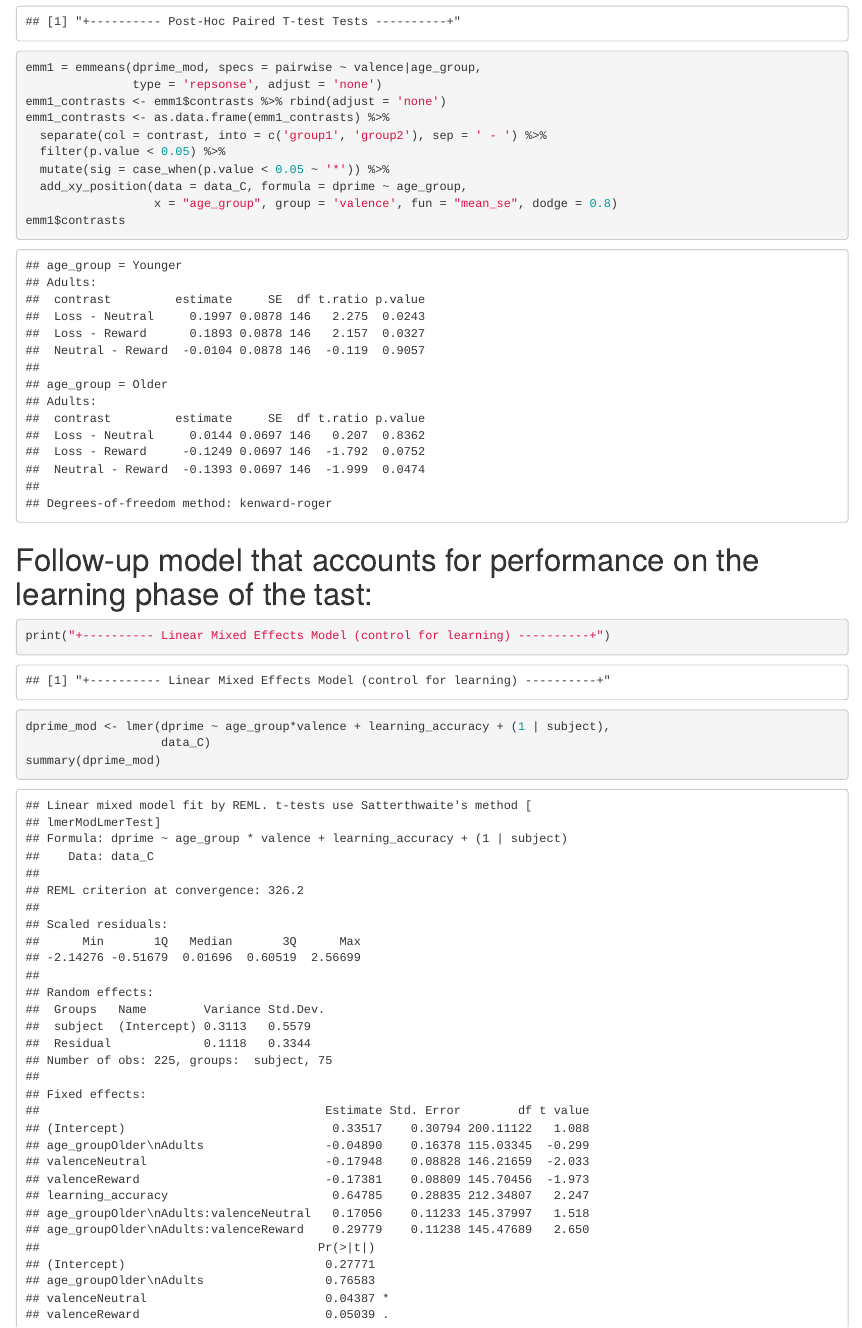
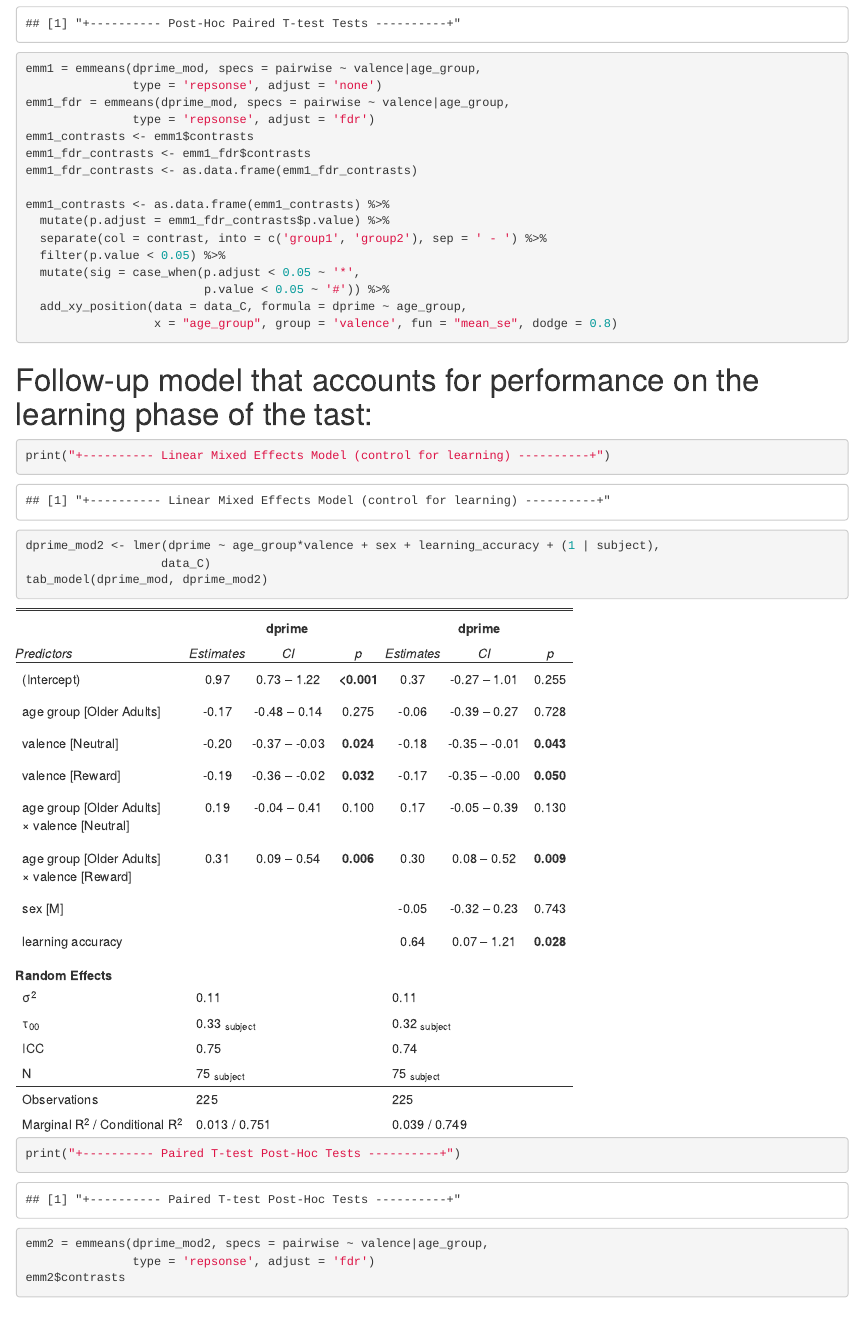
Before and after one commit to tmorin01/BACS_dopamine_tau, an R Markdown document (fig01/fig1.Rmd): the page in a window 1100 px wide, from 2240 px down before the commit and from 2010 px down after it, so that both start at the same text. The pictures show the output file fig01/fig1.html that the author committed with the source, opened offline.

Commit message:
update fig1, following first round of revisions

````diff
--- a/fig01/fig1.Rmd
+++ b/fig01/fig1.Rmd
@@ -43,28 +49,35 @@ summary(dprime_mod)
 print("+---------- Post-Hoc Paired T-test Tests ----------+")
 emm1 = emmeans(dprime_mod, specs = pairwise ~ valence|age_group,
                type = 'repsonse', adjust = 'none')
-emm1_contrasts <- emm1$contrasts %>% rbind(adjust = 'none')
+emm1_fdr = emmeans(dprime_mod, specs = pairwise ~ valence|age_group,
+               type = 'repsonse', adjust = 'fdr')
+emm1_contrasts <- emm1$contrasts
+emm1_fdr_contrasts <- emm1_fdr$contrasts
+emm1_fdr_contrasts <- as.data.frame(emm1_fdr_contrasts)
+
 emm1_contrasts <- as.data.frame(emm1_contrasts) %>%
+  mutate(p.adjust = emm1_fdr_contrasts$p.value) %>%
   separate(col = contrast, into = c('group1', 'group2'), sep = ' - ') %>%
   filter(p.value < 0.05) %>%
-  mutate(sig = case_when(p.value < 0.05 ~ '*')) %>%
+  mutate(sig = case_when(p.adjust < 0.05 ~ '*',
+                         p.value < 0.05 ~ '#')) %>%
   add_xy_position(data = data_C, formula = dprime ~ age_group,
                   x = "age_group", group = 'valence', fun = "mean_se", dodge = 0.8)
-emm1$contrasts
 ```
 
 # Follow-up model that accounts for performance on the learning phase of the tast:
 ```{r}
 print("+---------- Linear Mixed Effects Model (control for learning) ----------+")
-dprime_mod <- lmer(dprime ~ age_group*valence + learning_accuracy + (1 | subject),
+dprime_mod2 <- lmer(dprime ~ age_group*valence + sex + learning_accuracy + (1 | subject),
                    data_C)
-summary(dprime_mod)
+tab_model(dprime_mod, dprime_mod2)
 
 print("+---------- Paired T-test Post-Hoc Tests ----------+")
-emm2 = emmeans(dprime_mod, specs = pairwise ~ valence|age_group,
-               type = 'repsonse', adjust = 'none')
+emm2 = emmeans(dprime_mod2, specs = pairwise ~ valence|age_group,
+               type = 'repsonse', adjust = 'fdr')
 emm2$contrasts
 ```
+
 # Plot Figure 1, Panel C
 ```{r, echo = FALSE}
 figC <- ggbarplot(data_C,
````
Also changed, not shown: fig01/fig1.html, fig01/fig1.pdf, fig01/fig1.Rmd (10 more changed lines).
